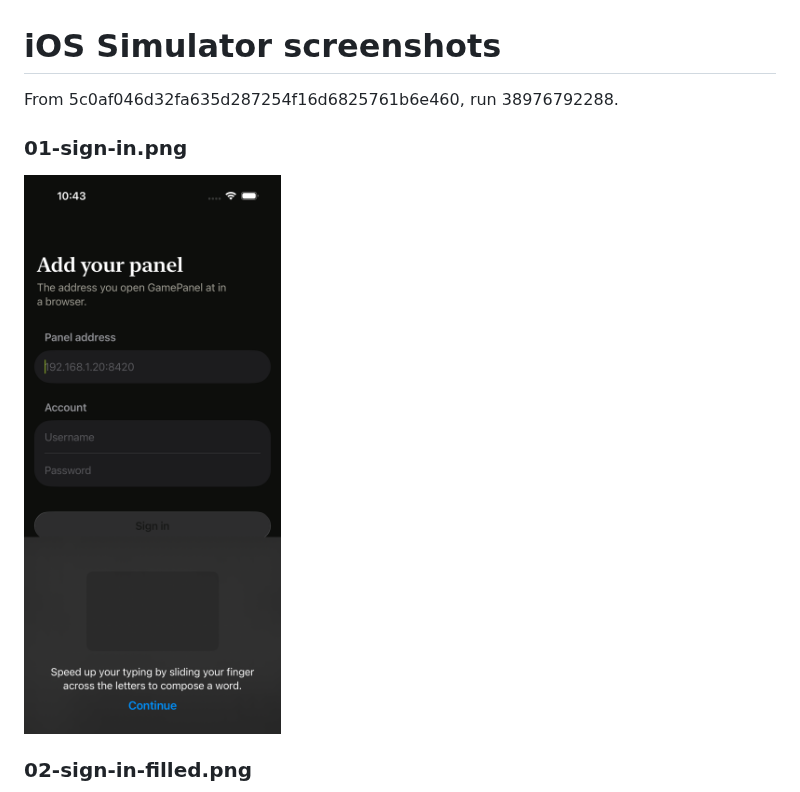
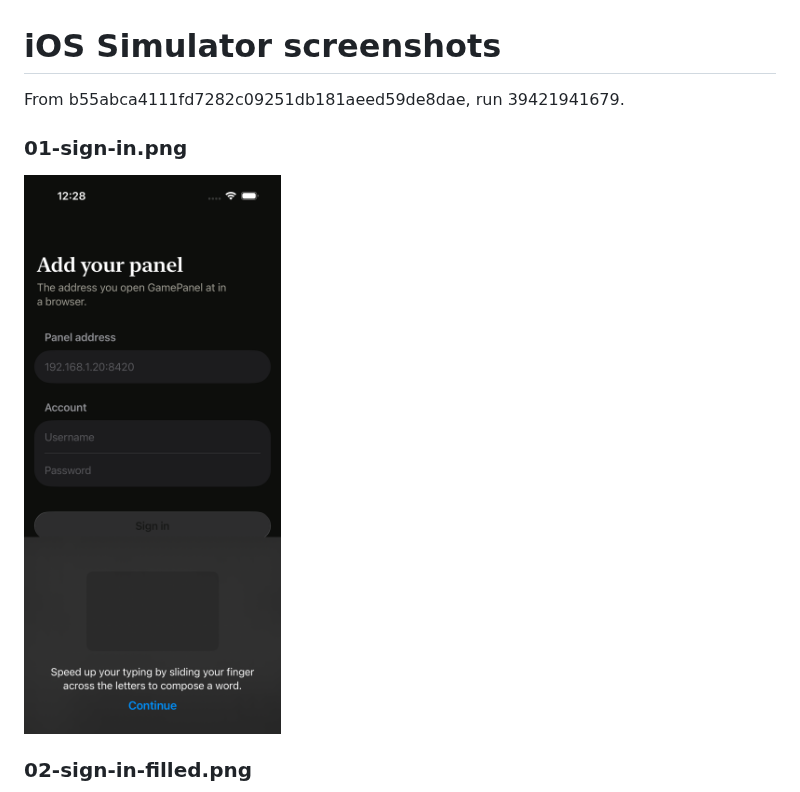
Before and after one commit to jebster33/gamepanel, a Markdown page: README.md, the part around the change. Rendered like a GitHub page; pictures changed too: 01-sign-in.png.

Commit message:
Screenshots from run 39421941679

```diff
--- a/README.md
+++ b/README.md
@@ -1,6 +1,6 @@
 # iOS Simulator screenshots
 
-From 5c0af046d32fa635d287254f16d6825761b6e460, run 38976792288.
+From b55abca4111fd7282c09251db181aeed59de8dae, run 39421941679.
 
 ### 01-sign-in.png
 ![01-sign-in.png](01-sign-in.png)
```
Also changed, not shown: 02-sign-in-filled.png, 03-servers.png, 04-server-console.png, 05-alerts.png, 06-settings.png.
